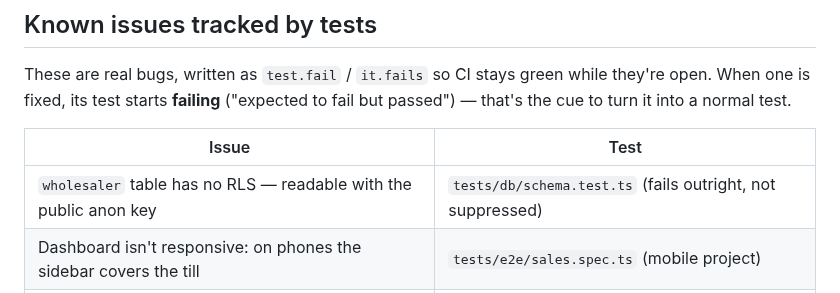
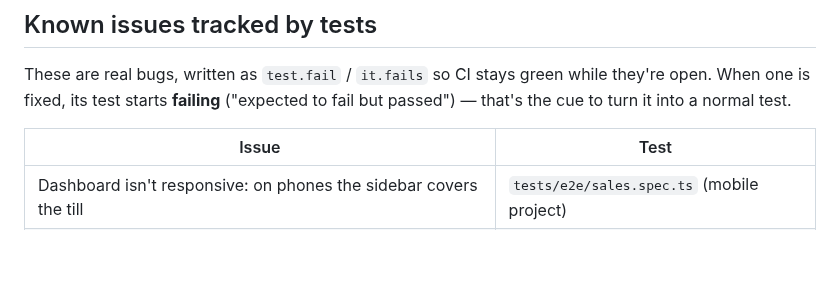
Before and after one commit to Samin-Zaman1/bangla-medical-hall, a Markdown page: docs/TESTING.md, the part around the change. Drawn GitHub-style; blank space fills up the shorter version.

```diff
--- a/docs/TESTING.md
+++ b/docs/TESTING.md
@@ -64,7 +64,6 @@ turn it into a normal test.
 
 | Issue | Test |
 | --- | --- |
-| `wholesaler` table has no RLS — readable with the public anon key | `tests/db/schema.test.ts` (fails outright, not suppressed) |
 | Dashboard isn't responsive: on phones the sidebar covers the till | `tests/e2e/sales.spec.ts` (mobile project) |
 | Brand green `#059669` is 3.76:1 on white (AA needs 4.5:1) | `tests/e2e/a11y.spec.ts` |
 | `/reports` has no page-level permission check | `tests/e2e/permissions.spec.ts` |
```
Also changed, not shown: README.md (+122 -73 lines), docs/images/inventory.png (added), docs/images/login.png (added), docs/images/point-of-sale.png (added), docs/images/receipt.png (added), docs/images/wholesaler-catalog.png (added), 5 other files.
